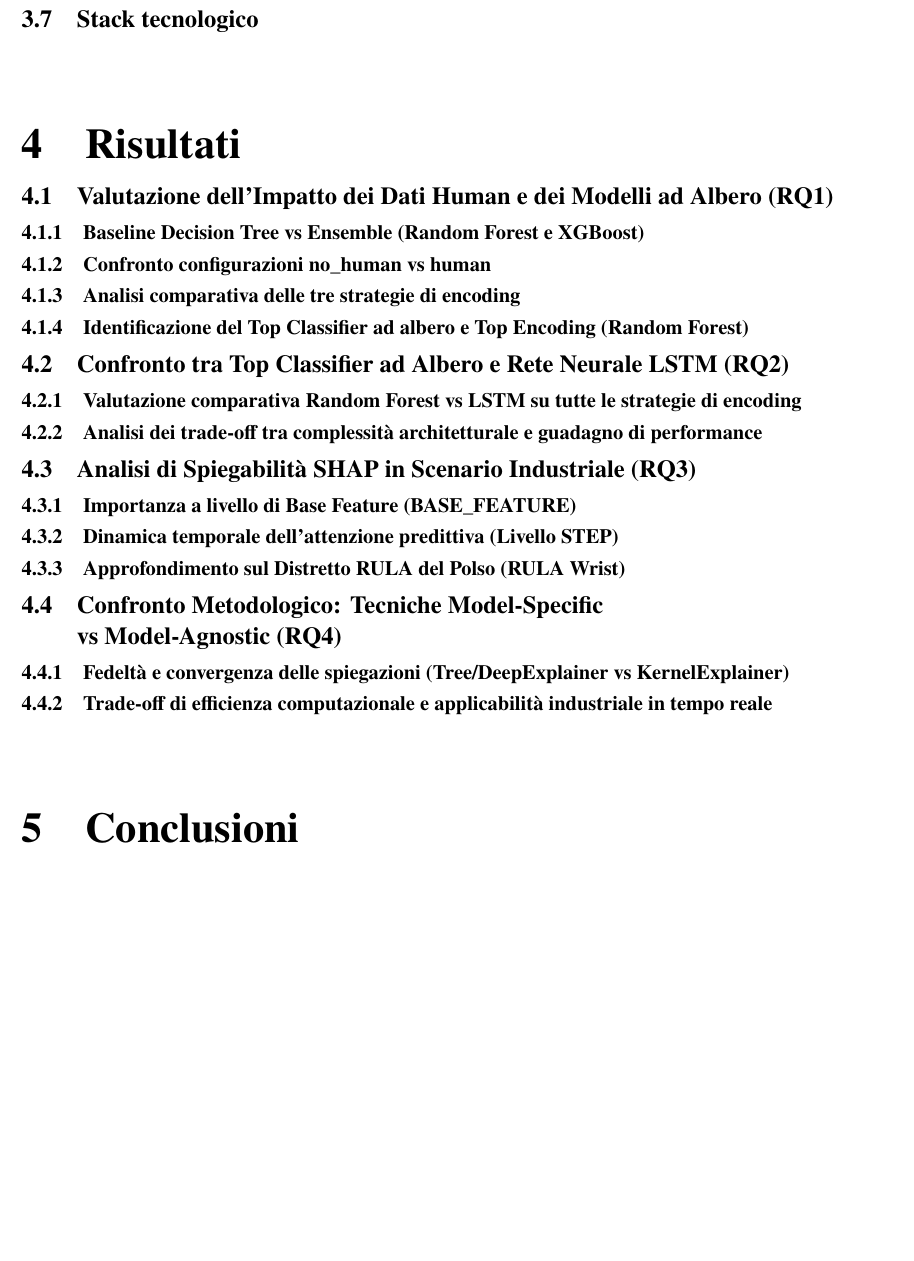
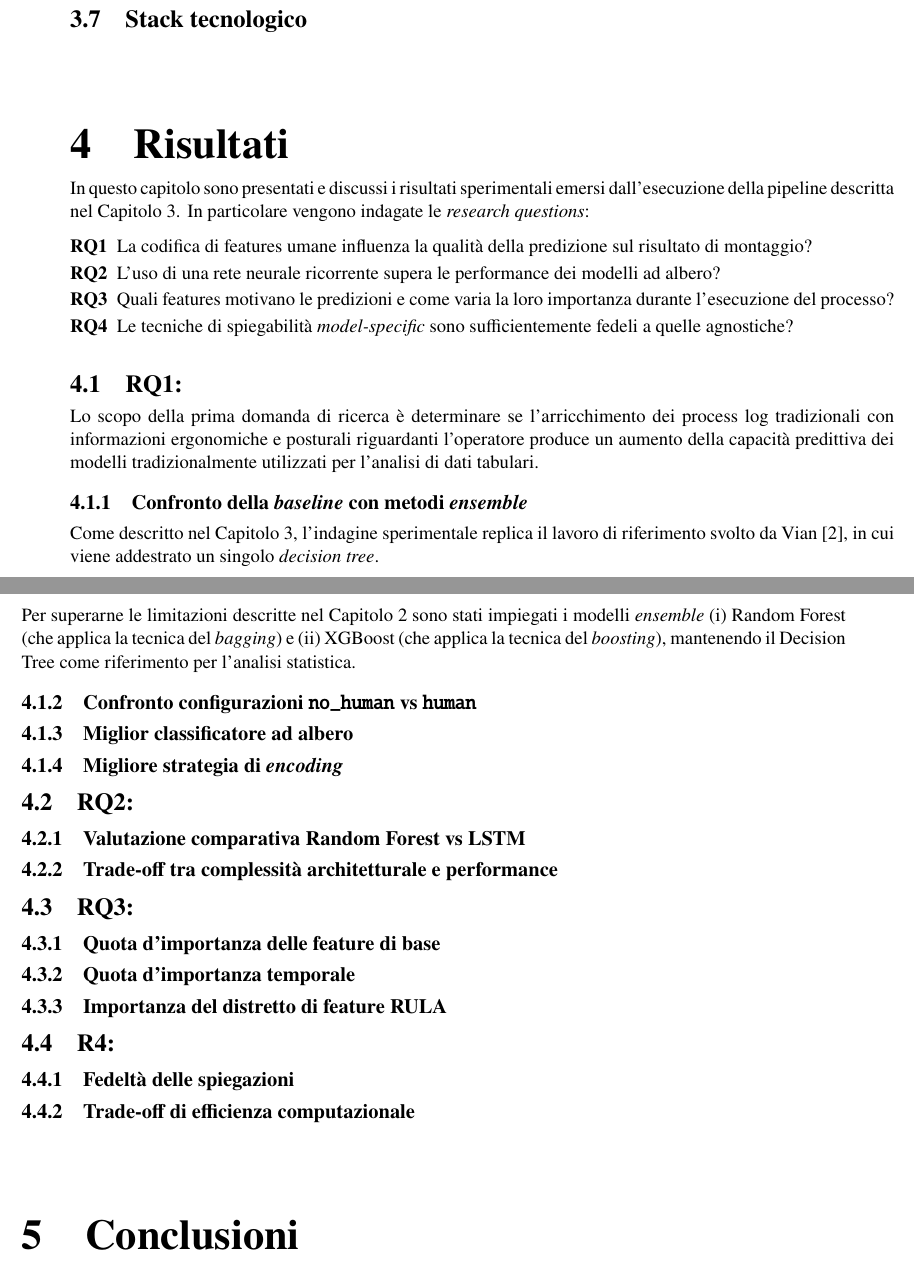
Before and after one commit to alvise-benetton/tesi, a LaTeX book (main.tex, which reads chapters/chapter4.tex): part of page 16 of 55 before the commit and two parts of pages 15 and 16 of 55 after it, the two joined at a grey line, cut so that both start at the same text, the shorter picture padded with empty space. Compiled offline with pdfLaTeX.

Commit message:
docs(thesis): update chapter 4 structure and regenerate evaluation plots

```diff
--- a/chapters/chapter4.tex
+++ b/chapters/chapter4.tex
@@ -1,49 +1,65 @@
 \chapter{Risultati}
 \label{cha:results}
 
-\section{Valutazione dell'Impatto dei Dati Human e dei Modelli ad Albero (RQ1)}
+In questo capitolo sono presentati e discussi i risultati sperimentali emersi dall'esecuzione della pipeline descritta nel Capitolo~\ref{cha:methodology}. In particolare vengono indagate le \textit{research questions}:
+\begin{enumerate}[label=\textbf{RQ\arabic*}]
+    \item La codifica di features umane influenza la qualità della predizione sul risultato di montaggio?
+    \item L'uso di una rete neurale ricorrente supera le performance dei modelli ad albero?
+    \item Quali features motivano le predizioni e come varia la loro importanza durante l'esecuzione del processo?
+    \item Le tecniche di spiegabilità \textit{model-specific} sono sufficientemente fedeli a quelle agnostiche?
+\end{enumerate}
+
+\section{RQ1:}
 \label{sec:rq1_tree_models}
+Lo scopo della prima domanda di ricerca è determinare se l'arricchimento dei process log tradizionali con informazioni ergonomiche e posturali riguardanti l'operatore produce un aumento della capacità predittiva dei modelli tradizionalmente utilizzati per l'analisi di dati tabulari.
 
-\subsection{Baseline Decision Tree vs Ensemble (Random Forest e XGBoost)}
+\subsection{Confronto della \textit{baseline} con metodi \textit{ensemble}}
 \label{subsec:rq1_baseline_vs_ensemble}
+Come descritto nel Capitolo~\ref{cha:methodology}, l'indagine sperimentale replica il lavoro di riferimento svolto da Vian~\cite{ppm-human-centered-vian2024}, in cui viene addestrato un singolo \textit{decision tree}.
 
-\subsection{Confronto configurazioni no\_human vs human}
+Per superarne le limitazioni descritte nel Capitolo~\ref{cha:state_of_art} sono stati impiegati i modelli \textit{ensemble}
+\begin{enumerate*}[label=(\roman*)]
+    \item Random Forest (che applica la tecnica del \textit{bagging}) e
+    \item XGBoost (che applica la tecnica del \textit{boosting})
+\end{enumerate*}, mantenendo il Decision Tree come riferimento per l'analisi statistica.
+
+
+\subsection{Confronto configurazioni \texttt{no\_human} vs \texttt{human}}
 \label{subsec:rq1_human_vs_nohuman}
 
-\subsection{Analisi comparativa delle tre strategie di encoding}
-\label{subsec:rq1_encoding_strategies}
-
-\subsection{Identificazione del Top Classifier ad albero e Top Encoding (Random Forest)}
+\subsection{Miglior classificatore ad albero}
 \label{subsec:rq1_top_classifier}
 
+\subsection{Migliore strategia di \textit{encoding}}
+\label{subsec:rq1_top_classifier}
 
-\section{Confronto tra Top Classifier ad Albero e Rete Neurale LSTM (RQ2)}
+\section{RQ2:}
 \label{sec:rq2_rf_vs_lstm}
 
-\subsection{Valutazione comparativa Random Forest vs LSTM su tutte le strategie di encoding}
+\subsection{Valutazione comparativa Random Forest vs LSTM}
 \label{subsec:rq2_rf_vs_lstm_encoding}
 
-\subsection{Analisi dei trade-off tra complessità architetturale e guadagno di performance}
+\subsection{Trade-off tra complessità architetturale e performance}
 \label{subsec:rq2_tradeoffs}
 
 
-\section{Analisi di Spiegabilità SHAP in Scenario Industriale (RQ3)}
+\section{RQ3:}
 \label{sec:rq3_shap_explainability}
 
-\subsection{Importanza a livello di Base Feature (BASE\_FEATURE)}
+\subsection{Quota d'importanza delle feature di base}
 \label{subsec:rq3_base_feature}
 
-\subsection{Dinamica temporale dell'attenzione predittiva (Livello STEP)}
+\subsection{Quota d'importanza temporale}
 \label{subsec:rq3_step_dynamics}
 
-\subsection{Approfondimento sul Distretto RULA del Polso (RULA Wrist)}
+\subsection{Importanza del distretto di feature RULA}
 \label{subsec:rq3_rula_wrist}
 
-\section[Confronto Metodologico: Tecniche Model-Specific vs Model-Agnostic (RQ4)]{Confronto Metodologico: Tecniche Model-Specific\\ vs Model-Agnostic (RQ4)}
+\section{R4:}
 \label{sec:rq4_methodological_comparison}
 
-\subsection{Fedeltà e convergenza delle spiegazioni (Tree/DeepExplainer vs KernelExplainer)}
+\subsection{Fedeltà delle spiegazioni}
 \label{subsec:rq4_fidelity_convergence}
 
-\subsection{Trade-off di efficienza computazionale e applicabilità industriale in tempo reale}
+\subsection{Trade-off di efficienza computazionale}
 \label{subsec:rq4_computational_efficiency}
```
Also changed, not shown: images/plots/COMPONENT_TIME_WARPED_dt_metrics_nohuman_vs_human.pdf, images/plots/COMPONENT_TIME_WARPED_lstm_metrics_nohuman_vs_human.pdf, images/plots/COMPONENT_TIME_WARPED_mcc_comparison_human.pdf, images/plots/COMPONENT_TIME_WARPED_rf_metrics_nohuman_vs_human.pdf, images/plots/COMPONENT_TIME_WARPED_xgb_metrics_nohuman_vs_human.pdf, images/plots/COMPONENT_dt_metrics_nohuman_vs_human.pdf, images/plots/COMPONENT_lstm_metrics_nohuman_vs_human.pdf, images/plots/COMPONENT_mcc_comparison_human.pdf, images/plots/COMPONENT_rf_metrics_nohuman_vs_human.pdf, images/plots/COMPONENT_xgb_metrics_nohuman_vs_human.pdf, images/plots/PREFIX_LENGTH_dt_metrics_nohuman_vs_human.pdf, images/plots/PREFIX_LENGTH_lstm_metrics_nohuman_vs_human.pdf, images/plots/PREFIX_LENGTH_mcc_comparison_human.pdf, images/plots/PREFIX_LENGTH_rf_metrics_nohuman_vs_human.pdf, 1 more files.
